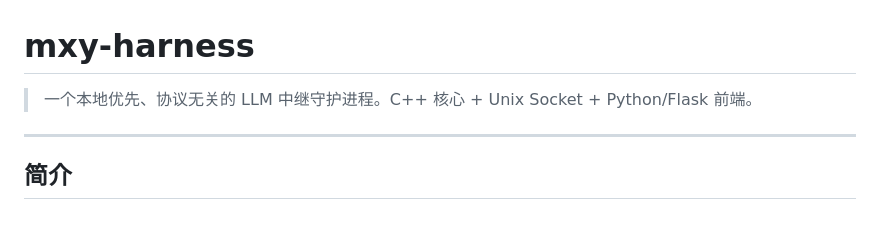
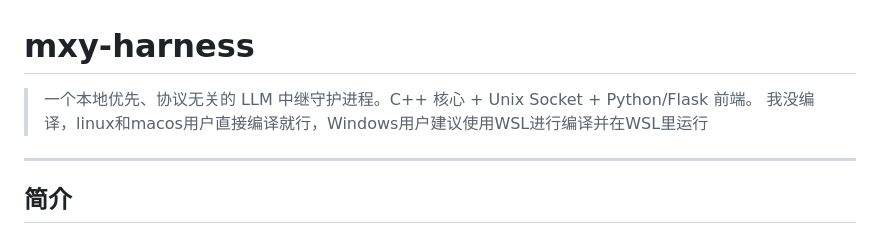
Before and after one commit to MCXiaoyang/mxy-harness, a Markdown page: README.md, the part around the change. GitHub-like rendering.

```diff
--- a/README.md
+++ b/README.md
@@ -1,6 +1,7 @@
 # mxy-harness
 
 > 一个本地优先、协议无关的 LLM 中继守护进程。C++ 核心 + Unix Socket + Python/Flask 前端。
+> 我没编译，linux和macos用户直接编译就行，Windows用户建议使用WSL进行编译并在WSL里运行
 
 ---
 
```
